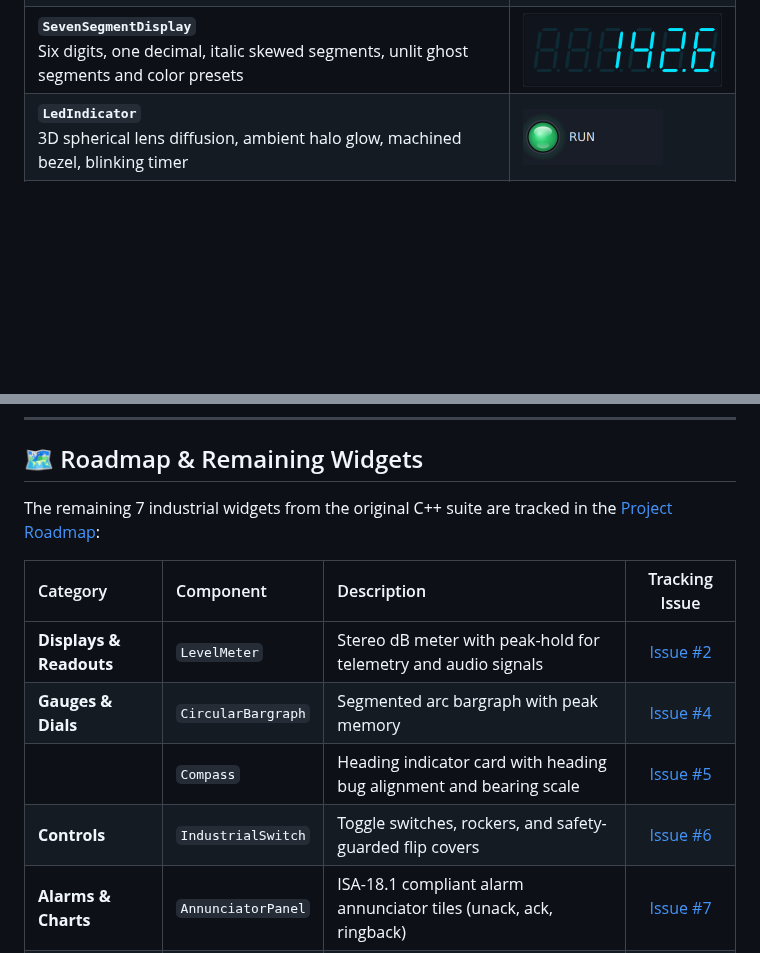
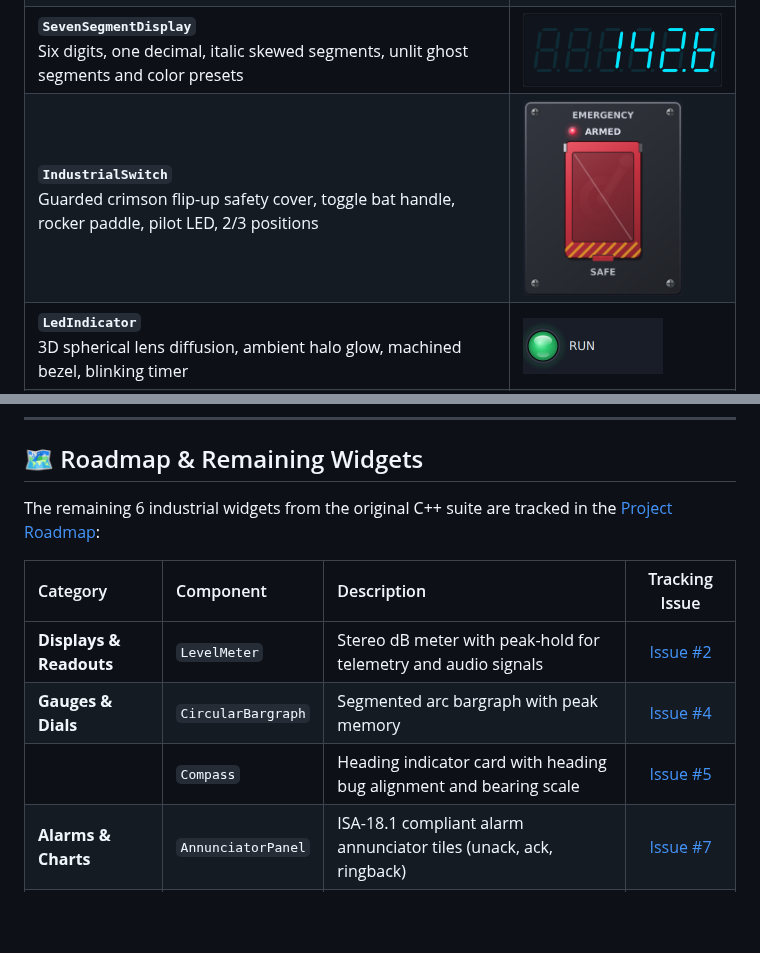
Before and after one commit to paolosereno/QtQuickIndustrialWidget, a Markdown page: README.md, 2 parts joined by grey strips. Drawn GitHub-style; pictures changed too: docs/images/industrial-switch-guarded-toggle.png (added); blank space fills up the shorter version.

Commit message:
feat: implement IndustrialSwitch toggle lever and rocker widget in Qt Quick (#6)

```diff
--- a/README.md
+++ b/README.md
@@ -46,6 +46,7 @@ While the original `QtIndustrialWidgets` excels in traditional desktop `QtWidget
 | **`RadialGauge`**<br>0–8000 RPM dial, faceted vector needle in warning zone, digital LCD pod, threshold bands | <img src="docs/images/radial-gauge-warning.png" alt="RadialGauge" width="300"> |
 | **`LinearGauge`**<br>Thermometer mode, 0–120 °C with bulb capillary, dynamic liquid color shift and specular glare | <img src="docs/images/linear-gauge-thermometer.png" alt="LinearGauge" width="120"> |
 | **`SevenSegmentDisplay`**<br>Six digits, one decimal, italic skewed segments, unlit ghost segments and color presets | <img src="docs/images/seven-segment-display-value.png" alt="SevenSegmentDisplay" width="300"> |
+| **`IndustrialSwitch`**<br>Guarded crimson flip-up safety cover, toggle bat handle, rocker paddle, pilot LED, 2/3 positions | <img src="docs/images/industrial-switch-guarded-toggle.png" alt="IndustrialSwitch" width="160"> |
 | **`LedIndicator`**<br>3D spherical lens diffusion, ambient halo glow, machined bezel, blinking timer | <img src="docs/images/led-indicator-on.png" alt="LedIndicator" width="140"> |
 | **`IndustrialKnob`**<br>Continuous 0–8000 RPM knob with CNC knurled serrations, illuminated arc and digital pod | <img src="docs/images/industrial-knob-continuous.png" alt="IndustrialKnob" width="220"> |
 
@@ -53,14 +54,13 @@ While the original `QtIndustrialWidgets` excels in traditional desktop `QtWidget
 
 ## 🗺️ Roadmap & Remaining Widgets
 
-The remaining 7 industrial widgets from the original C++ suite are tracked in the [Project Roadmap](https://github.com/users/paolosereno/projects/4):
+The remaining 6 industrial widgets from the original C++ suite are tracked in the [Project Roadmap](https://github.com/users/paolosereno/projects/4):
 
 | Category | Component | Description | Tracking Issue |
 | :--- | :--- | :--- | :---: |
 | **Displays & Readouts** | `LevelMeter` | Stereo dB meter with peak-hold for telemetry and audio signals | [Issue #2](https://github.com/paolosereno/QtQuickIndustrialWidget/issues/2) |
 | **Gauges & Dials** | `CircularBargraph` | Segmented arc bargraph with peak memory | [Issue #4](https://github.com/paolosereno/QtQuickIndustrialWidget/issues/4) |
 | | `Compass` | Heading indicator card with heading bug alignment and bearing scale | [Issue #5](https://github.com/paolosereno/QtQuickIndustrialWidget/issues/5) |
-| **Controls** | `IndustrialSwitch` | Toggle switches, rockers, and safety-guarded flip covers | [Issue #6](https://github.com/paolosereno/QtQuickIndustrialWidget/issues/6) |
 | **Alarms & Charts** | `AnnunciatorPanel` | ISA-18.1 compliant alarm annunciator tiles (unack, ack, ringback) | [Issue #7](https://github.com/paolosereno/QtQuickIndustrialWidget/issues/7) |
 | | `StripChart` | High-frequency rolling telemetry stream plotting (60 FPS) | [Issue #8](https://github.com/paolosereno/QtQuickIndustrialWidget/issues/8) |
 | | `AnalysisChart` | Historical data review chart with zoom/pan capabilities and dual cursors | [Issue #9](https://github.com/paolosereno/QtQuickIndustrialWidget/issues/9) |
```
Also changed, not shown: 5 other files.
